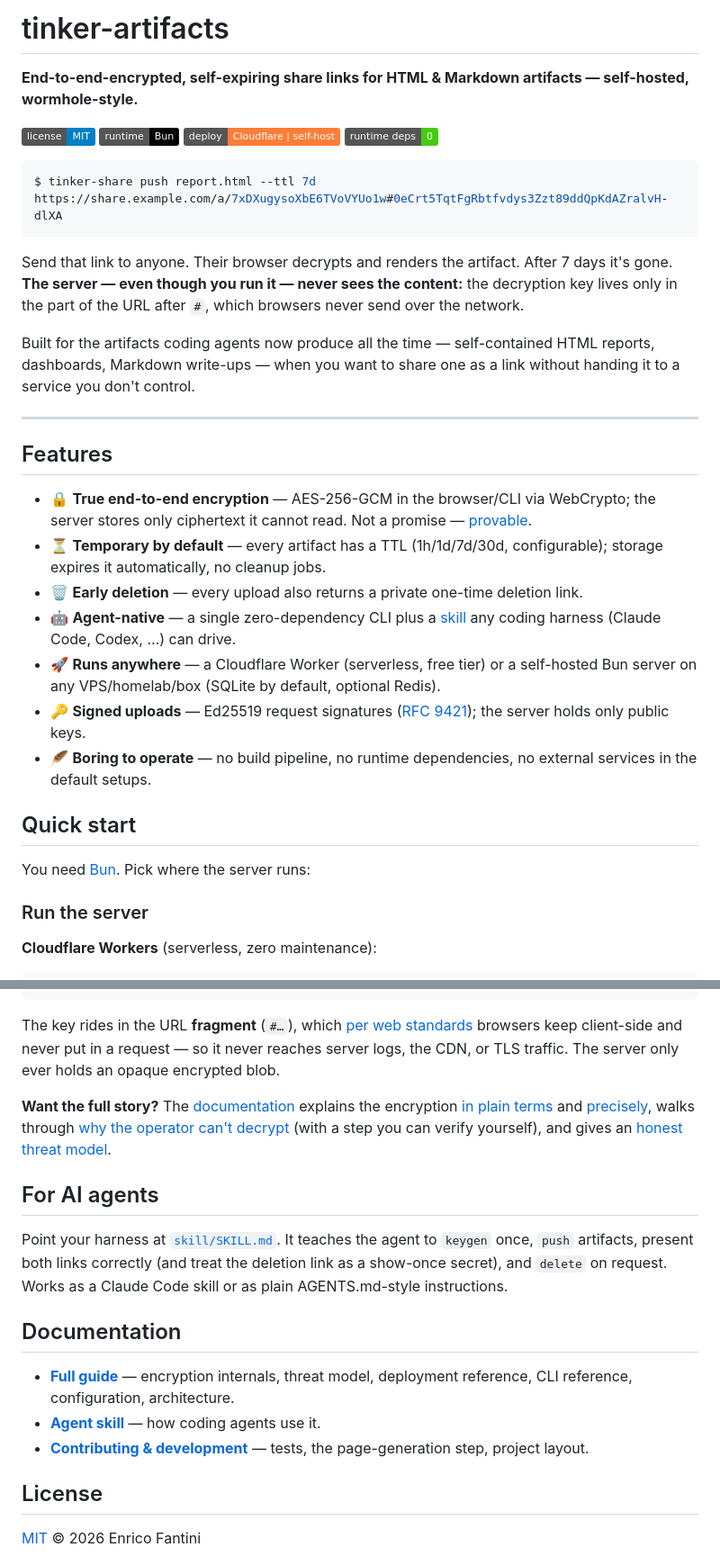
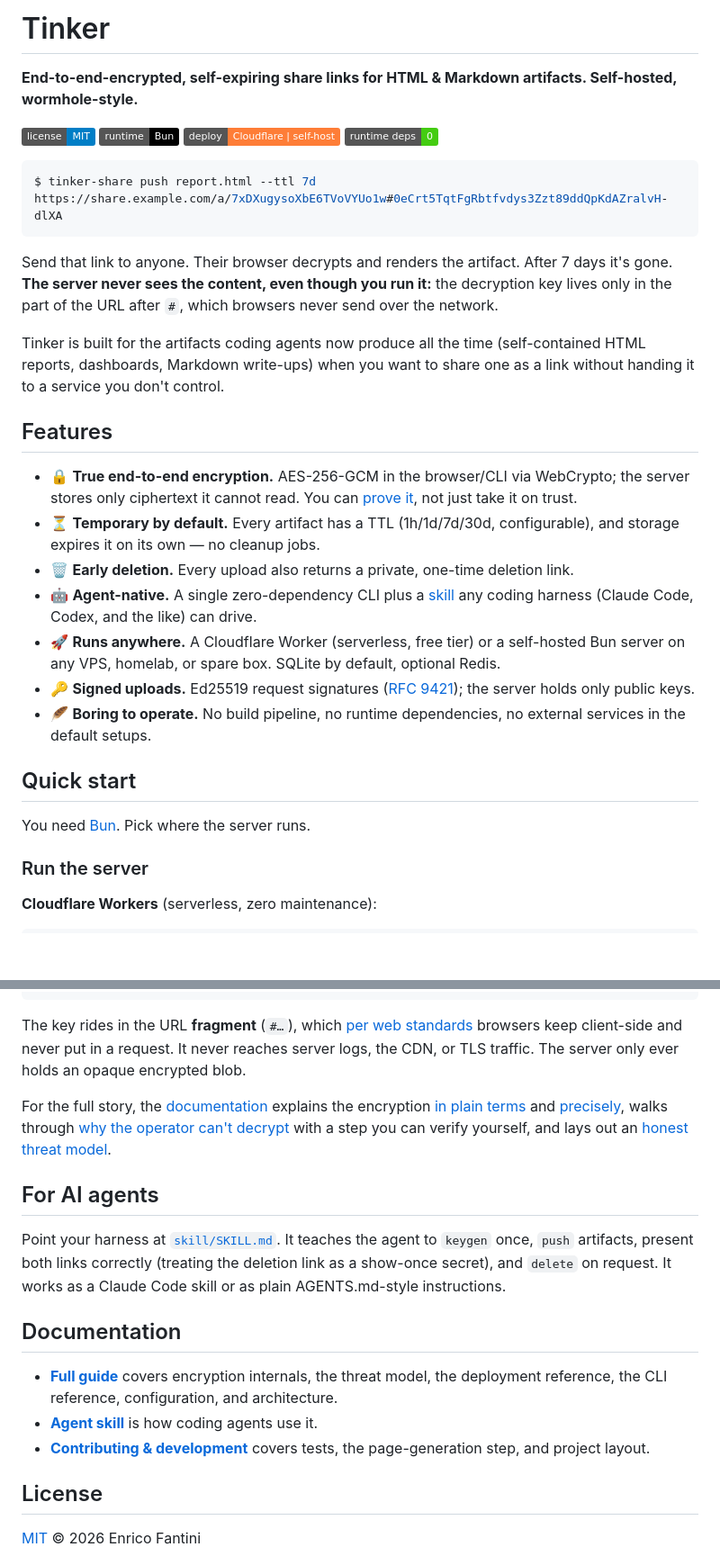
Before and after one commit to PizzaMarinara/tinker-artifacts, a Markdown page: README.md, 2 parts joined by grey strips. Shown at 90% size. Rendered like a GitHub page; badges without logos; blank space fills up the shorter version.

Commit message:
docs: rename to Tinker, de-slop README and guide

````diff
--- a/README.md
+++ b/README.md
@@ -1,6 +1,6 @@
-# tinker-artifacts
+# Tinker
 
-**End-to-end-encrypted, self-expiring share links for HTML & Markdown artifacts — self-hosted, wormhole-style.**
+**End-to-end-encrypted, self-expiring share links for HTML & Markdown artifacts. Self-hosted, wormhole-style.**
 
 ![license](https://img.shields.io/badge/license-MIT-blue) ![runtime](https://img.shields.io/badge/runtime-Bun-black) ![deploy](https://img.shields.io/badge/deploy-Cloudflare%20%7C%20self--host-orange) ![deps](https://img.shields.io/badge/runtime%20deps-0-brightgreen)
 
@@ -9,25 +9,23 @@ $ tinker-share push report.html --ttl 7d
 https://share.example.com/a/7xDXugysoXbE6TVoVYUo1w#0eCrt5TqtFgRbtfvdys3Zzt89ddQpKdAZralvH-dlXA
 ```
 
-Send that link to anyone. Their browser decrypts and renders the artifact. After 7 days it's gone. **The server — even though you run it — never sees the content:** the decryption key lives only in the part of the URL after `#`, which browsers never send over the network.
+Send that link to anyone. Their browser decrypts and renders the artifact. After 7 days it's gone. **The server never sees the content, even though you run it:** the decryption key lives only in the part of the URL after `#`, which browsers never send over the network.
 
-Built for the artifacts coding agents now produce all the time — self-contained HTML reports, dashboards, Markdown write-ups — when you want to share one as a link without handing it to a service you don't control.
-
----
+Tinker is built for the artifacts coding agents now produce all the time (self-contained HTML reports, dashboards, Markdown write-ups) when you want to share one as a link without handing it to a service you don't control.
 
 ## Features
 
-- 🔒 **True end-to-end encryption** — AES-256-GCM in the browser/CLI via WebCrypto; the server stores only ciphertext it cannot read. Not a promise — [provable](docs/GUIDE.md#why-the-server-owner-cannot-decrypt-your-data).
-- ⏳ **Temporary by default** — every artifact has a TTL (1h/1d/7d/30d, configurable); storage expires it automatically, no cleanup jobs.
-- 🗑️ **Early deletion** — every upload also returns a private one-time deletion link.
-- 🤖 **Agent-native** — a single zero-dependency CLI plus a [skill](skill/SKILL.md) any coding harness (Claude Code, Codex, …) can drive.
-- 🚀 **Runs anywhere** — a Cloudflare Worker (serverless, free tier) or a self-hosted Bun server on any VPS/homelab/box (SQLite by default, optional Redis).
-- 🔑 **Signed uploads** — Ed25519 request signatures ([RFC 9421](https://datatracker.ietf.org/doc/rfc9421/)); the server holds only public keys.
-- 🪶 **Boring to operate** — no build pipeline, no runtime dependencies, no external services in the default setups.
+- 🔒 **True end-to-end encryption.** AES-256-GCM in the browser/CLI via WebCrypto; the server stores only ciphertext it cannot read. You can [prove it](docs/GUIDE.md#why-the-server-owner-cannot-decrypt-your-data), not just take it on trust.
+- ⏳ **Temporary by default.** Every artifact has a TTL (1h/1d/7d/30d, configurable), and storage expires it on its own — no cleanup jobs.
+- 🗑️ **Early deletion.** Every upload also returns a private, one-time deletion link.
+- 🤖 **Agent-native.** A single zero-dependency CLI plus a [skill](skill/SKILL.md) any coding harness (Claude Code, Codex, and the like) can drive.
+- 🚀 **Runs anywhere.** A Cloudflare Worker (serverless, free tier) or a self-hosted Bun server on any VPS, homelab, or spare box. SQLite by default, optional Redis.
+- 🔑 **Signed uploads.** Ed25519 request signatures ([RFC 9421](https://datatracker.ietf.org/doc/rfc9421/)); the server holds only public keys.
+- 🪶 **Boring to operate.** No build pipeline, no runtime dependencies, no external services in the default setups.
 
 ## Quick start
 
-You need [Bun](https://bun.sh). Pick where the server runs:
+You need [Bun](https://bun.sh). Pick where the server runs.
 
 ### Run the server
 
@@ -87,19 +85,19 @@ Only self-contained `.html`/`.md` files, up to 20 MB. Inline your assets — the
                                                                              (sandboxed iframe)
 ```
 
-The key rides in the URL **fragment** (`#…`), which [per web standards](https://www.rfc-editor.org/rfc/rfc3986#section-3.5) browsers keep client-side and never put in a request — so it never reaches server logs, the CDN, or TLS traffic. The server only ever holds an opaque encrypted blob.
+The key rides in the URL **fragment** (`#…`), which [per web standards](https://www.rfc-editor.org/rfc/rfc3986#section-3.5) browsers keep client-side and never put in a request. It never reaches server logs, the CDN, or TLS traffic. The server only ever holds an opaque encrypted blob.
 
-**Want the full story?** The [documentation](docs/GUIDE.md) explains the encryption [in plain terms](docs/GUIDE.md#the-encryption-in-plain-terms) and [precisely](docs/GUIDE.md#the-encryption-precisely), walks through [why the operator can't decrypt](docs/GUIDE.md#why-the-server-owner-cannot-decrypt-your-data) (with a step you can verify yourself), and gives an [honest threat model](docs/GUIDE.md#threat-model).
+For the full story, the [documentation](docs/GUIDE.md) explains the encryption [in plain terms](docs/GUIDE.md#the-encryption-in-plain-terms) and [precisely](docs/GUIDE.md#the-encryption-precisely), walks through [why the operator can't decrypt](docs/GUIDE.md#why-the-server-owner-cannot-decrypt-your-data) with a step you can verify yourself, and lays out an [honest threat model](docs/GUIDE.md#threat-model).
 
 ## For AI agents
 
-Point your harness at [`skill/SKILL.md`](skill/SKILL.md). It teaches the agent to `keygen` once, `push` artifacts, present both links correctly (and treat the deletion link as a show-once secret), and `delete` on request. Works as a Claude Code skill or as plain AGENTS.md-style instructions.
+Point your harness at [`skill/SKILL.md`](skill/SKILL.md). It teaches the agent to `keygen` once, `push` artifacts, present both links correctly (treating the deletion link as a show-once secret), and `delete` on request. It works as a Claude Code skill or as plain AGENTS.md-style instructions.
 
 ## Documentation
 
-- **[Full guide](docs/GUIDE.md)** — encryption internals, threat model, deployment reference, CLI reference, configuration, architecture.
-- **[Agent skill](skill/SKILL.md)** — how coding agents use it.
-- **[Contributing & development](docs/GUIDE.md#development)** — tests, the page-generation step, project layout.
+- **[Full guide](docs/GUIDE.md)** covers encryption internals, the threat model, the deployment reference, the CLI reference, configuration, and architecture.
+- **[Agent skill](skill/SKILL.md)** is how coding agents use it.
+- **[Contributing & development](docs/GUIDE.md#development)** covers tests, the page-generation step, and project layout.
 
 ## License
 
````
Also changed, not shown: other parts of README.md (+3 -3 lines).
